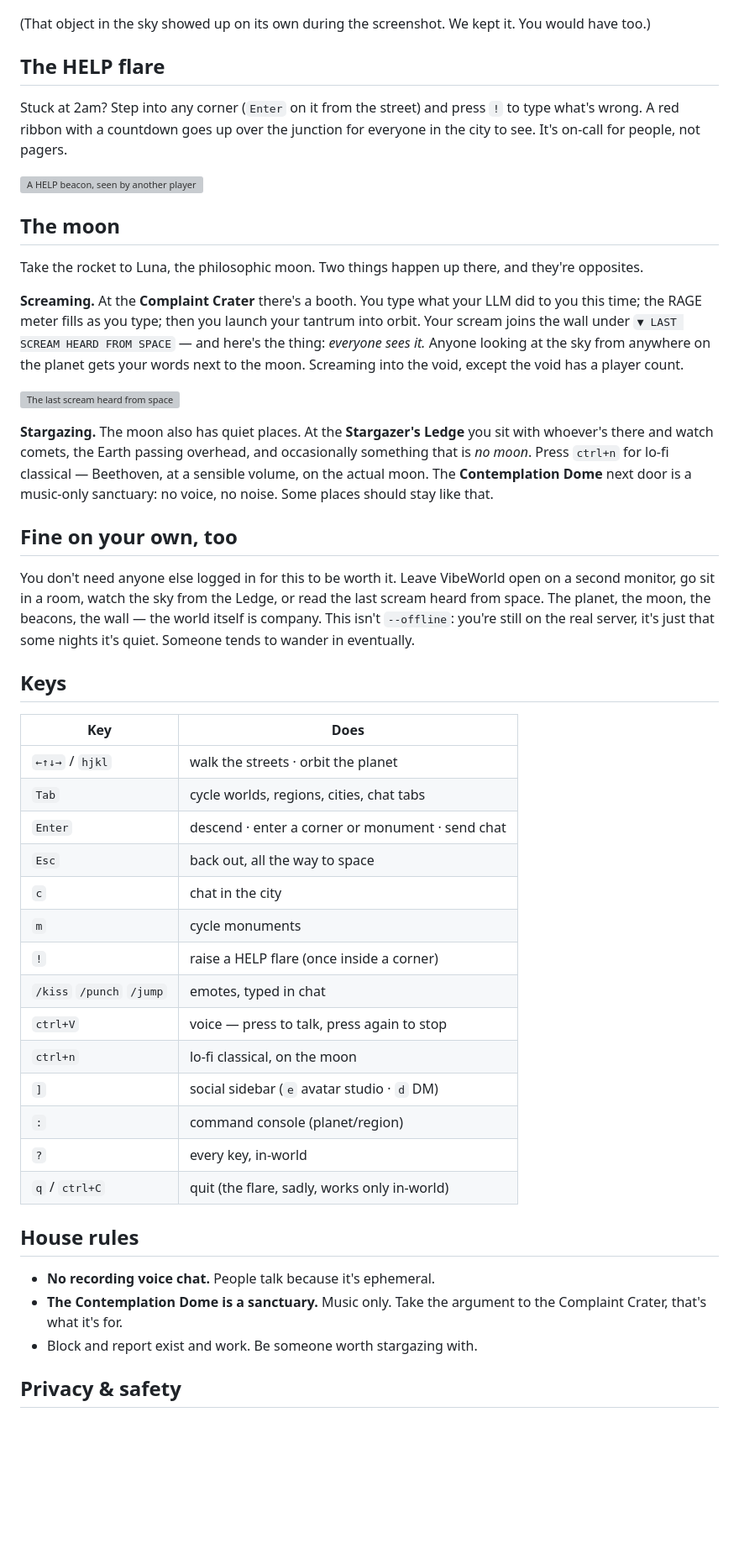
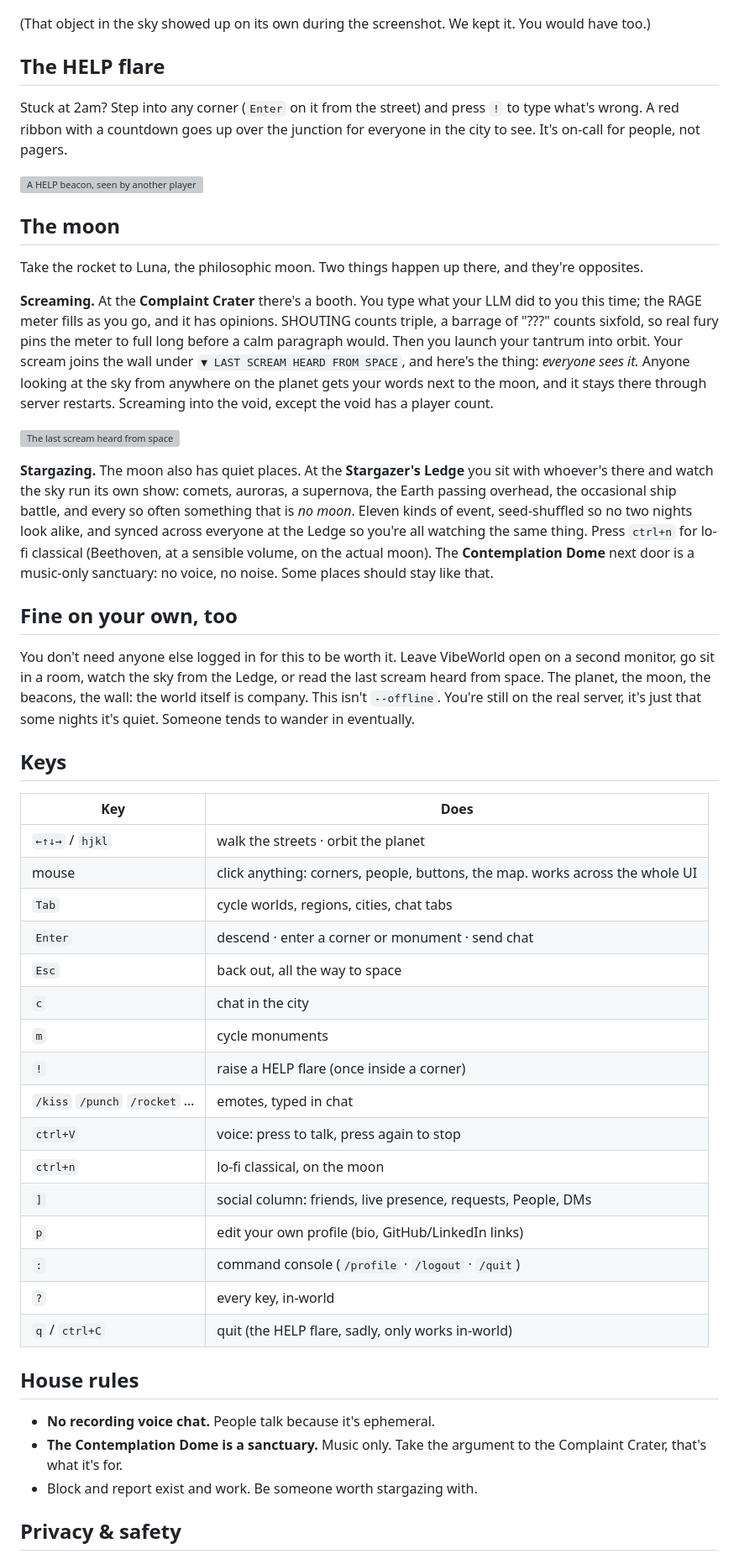
Before and after one commit to SorBalda/vibeworld, a Markdown page: README.md, the part around one of its changes. Shown at 84% size. GitHub-like rendering; blank space fills up the shorter version; grey boxes are pictures that could not be loaded.

Commit message:
README: sync to v0.4.0 — mutual friends, discovery, mouse everywhere, clear audio state (sharper, less AI-like)

```diff
--- a/README.md
+++ b/README.md
@@ -164,73 +180,77 @@ libraries first".
 
 ![ON AIR at the Ledge](docs/screenshots/voice-on-air.png)
 
-(That object in the sky showed up on its own during the screenshot. We
-kept it. You would have too.)
+(That object in the sky showed up on its own during the screenshot. We kept it.
+You would have too.)
 
 ## The HELP flare
 
-Stuck at 2am? Step into any corner (`Enter` on it from the street) and
-press `!` to type what's wrong. A red ribbon with a countdown goes up
-over the junction for everyone in the city to see. It's on-call for
-people, not pagers.
+Stuck at 2am? Step into any corner (`Enter` on it from the street) and press `!`
+to type what's wrong. A red ribbon with a countdown goes up over the junction
+for everyone in the city to see. It's on-call for people, not pagers.
 
 ![A HELP beacon, seen by another player](docs/screenshots/help-flare.gif)
 
 ## The moon
 
-Take the rocket to Luna, the philosophic moon. Two things happen up
-there, and they're opposites.
+Take the rocket to Luna, the philosophic moon. Two things happen up there, and
+they're opposites.
 
-**Screaming.** At the **Complaint Crater** there's a booth. You type
-what your LLM did to you this time; the RAGE meter fills as you type;
-then you launch your tantrum into orbit. Your scream joins the wall
-under `▼ LAST SCREAM HEARD FROM SPACE` — and here's the thing:
-*everyone sees it.* Anyone looking at the sky from anywhere on the
-planet gets your words next to the moon. Screaming into the void,
-except the void has a player count.
+**Screaming.** At the **Complaint Crater** there's a booth. You type what your
+LLM did to you this time; the RAGE meter fills as you go, and it has opinions.
+SHOUTING counts triple, a barrage of "???" counts sixfold, so real fury pins the
+meter to full long before a calm paragraph would. Then you launch your tantrum
+into orbit. Your scream joins the wall under `▼ LAST SCREAM HEARD FROM SPACE`,
+and here's the thing: *everyone sees it.* Anyone looking at the sky from anywhere
+on the planet gets your words next to the moon, and it stays there through
+server restarts. Screaming into the void, except the void has a player count.
 
 ![The last scream heard from space](docs/screenshots/moon-scream.gif)
 
-**Stargazing.** The moon also has quiet places. At the **Stargazer's
-Ledge** you sit with whoever's there and watch comets, the Earth
-passing overhead, and occasionally something that is *no moon*. Press
-`ctrl+n` for lo-fi classical — Beethoven, at a sensible volume, on the
-actual moon. The **Contemplation Dome** next door is a music-only
-sanctuary: no voice, no noise. Some places should stay like that.
+**Stargazing.** The moon also has quiet places. At the **Stargazer's Ledge** you
+sit with whoever's there and watch the sky run its own show: comets, auroras, a
+supernova, the Earth passing overhead, the occasional ship battle, and every so
+often something that is *no moon*. Eleven kinds of event, seed-shuffled so no
+two nights look alike, and synced across everyone at the Ledge so you're all
+watching the same thing. Press `ctrl+n` for lo-fi classical (Beethoven, at a
+sensible volume, on the actual moon). The **Contemplation Dome** next door is a
+music-only sanctuary: no voice, no noise. Some places should stay like that.
 
 ## Fine on your own, too
 
-You don't need anyone else logged in for this to be worth it. Leave
-VibeWorld open on a second monitor, go sit in a room, watch the sky
-from the Ledge, or read the last scream heard from space. The planet,
-the moon, the beacons, the wall — the world itself is company. This
-isn't `--offline`: you're still on the real server, it's just that some
-nights it's quiet. Someone tends to wander in eventually.
+You don't need anyone else logged in for this to be worth it. Leave VibeWorld
+open on a second monitor, go sit in a room, watch the sky from the Ledge, or read
+the last scream heard from space. The planet, the moon, the beacons, the wall:
+the world itself is company. This isn't `--offline`. You're still on the real
+server, it's just that some nights it's quiet. Someone tends to wander in
+eventually.
 
 ## Keys
 
 | Key | Does |
 |-----|------|
 | `←↑↓→` / `hjkl` | walk the streets · orbit the planet |
+| mouse | click anything: corners, people, buttons, the map. works across the whole UI |
 | `Tab` | cycle worlds, regions, cities, chat tabs |
 | `Enter` | descend · enter a corner or monument · send chat |
 | `Esc` | back out, all the way to space |
 | `c` | chat in the city |
 | `m` | cycle monuments |
 | `!` | raise a HELP flare (once inside a corner) |
-| `/kiss` `/punch` `/jump` | emotes, typed in chat |
-| `ctrl+V` | voice — press to talk, press again to stop |
+| `/kiss` `/punch` `/rocket` … | emotes, typed in chat |
+| `ctrl+V` | voice: press to talk, press again to stop |
 | `ctrl+n` | lo-fi classical, on the moon |
-| `]` | social sidebar (`e` avatar studio · `d` DM) |
-| `:` | command console (planet/region) |
+| `]` | social column: friends, live presence, requests, People, DMs |
+| `p` | edit your own profile (bio, GitHub/LinkedIn links) |
+| `:` | command console (`/profile` · `/logout` · `/quit`) |
 | `?` | every key, in-world |
-| `q` / `ctrl+C` | quit (the flare, sadly, works only in-world) |
+| `q` / `ctrl+C` | quit (the HELP flare, sadly, only works in-world) |
 
 ## House rules
 
 - **No recording voice chat.** People talk because it's ephemeral.
-- **The Contemplation Dome is a sanctuary.** Music only. Take the
-  argument to the Complaint Crater, that's what it's for.
+- **The Contemplation Dome is a sanctuary.** Music only. Take the argument to the
+  Complaint Crater, that's what it's for.
 - Block and report exist and work. Be someone worth stargazing with.
 
 ## Privacy & safety
```
Also changed, not shown: other parts of README.md (+119 -105 lines).
